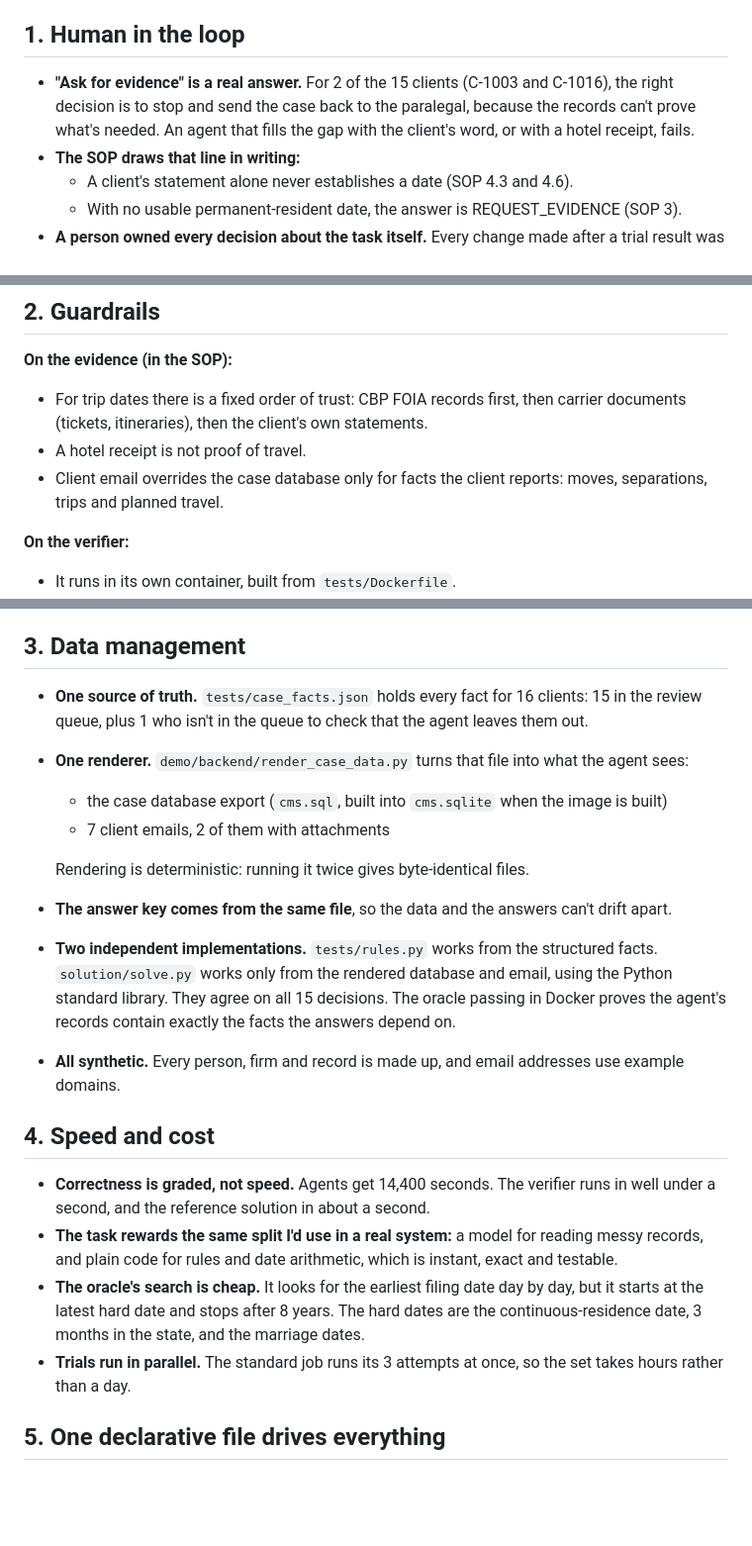
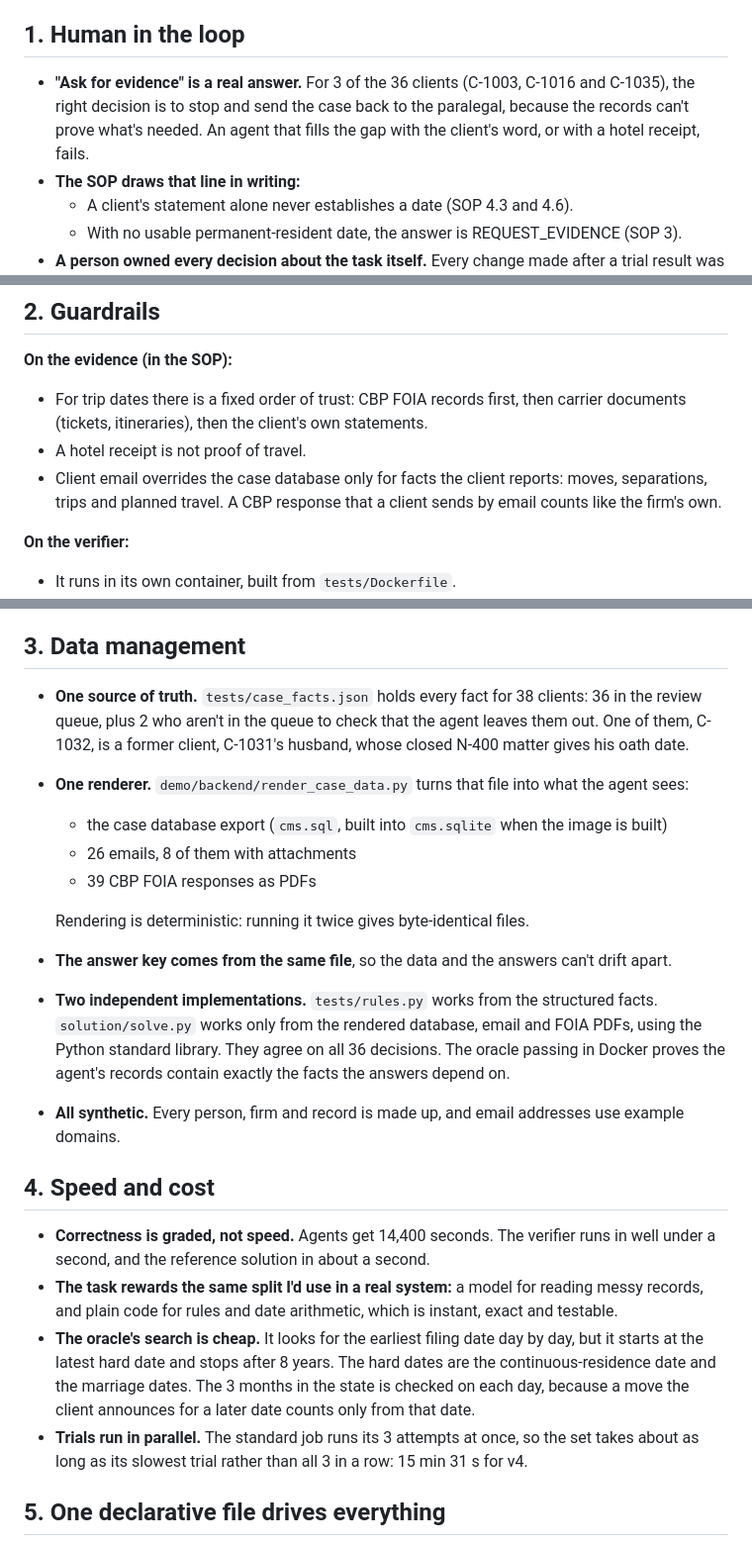
Before and after one commit to prajapatizeel240024/AgentEx, a Markdown page: docs/DESIGN.md, 3 parts joined by grey strips. Shown at 99% size. Rendered like a GitHub page; blank space fills up the shorter version.

```diff
--- a/docs/DESIGN.md
+++ b/docs/DESIGN.md
@@ -4,7 +4,7 @@ This note covers how the task handles the things every agent system has to get r
 
 ## 1. Human in the loop
 
-- **"Ask for evidence" is a real answer.** For 2 of the 15 clients (C-1003 and C-1016), the right decision is to stop and send the case back to the paralegal, because the records can't prove what's needed. An agent that fills the gap with the client's word, or with a hotel receipt, fails.
+- **"Ask for evidence" is a real answer.** For 3 of the 36 clients (C-1003, C-1016 and C-1035), the right decision is to stop and send the case back to the paralegal, because the records can't prove what's needed. An agent that fills the gap with the client's word, or with a hotel receipt, fails.
 - **The SOP draws that line in writing:**
   - A client's statement alone never establishes a date (SOP 4.3 and 4.6).
   - With no usable permanent-resident date, the answer is REQUEST_EVIDENCE (SOP 3).
@@ -16,7 +16,7 @@ This note covers how the task handles the things every agent system has to get r
 
 - For trip dates there is a fixed order of trust: CBP FOIA records first, then carrier documents (tickets, itineraries), then the client's own statements.
 - A hotel receipt is not proof of travel.
-- Client email overrides the case database only for facts the client reports: moves, separations, trips and planned travel.
+- Client email overrides the case database only for facts the client reports: moves, separations, trips and planned travel. A CBP response that a client sends by email counts like the firm's own.
 
 **On the verifier:**
 
@@ -34,22 +34,23 @@ This note covers how the task handles the things every agent system has to get r
 
 ## 3. Data management
 
-- **One source of truth.** `tests/case_facts.json` holds every fact for 16 clients: 15 in the review queue, plus 1 who isn't in the queue to check that the agent leaves them out.
+- **One source of truth.** `tests/case_facts.json` holds every fact for 38 clients: 36 in the review queue, plus 2 who aren't in the queue to check that the agent leaves them out. One of them, C-1032, is a former client, C-1031's husband, whose closed N-400 matter gives his oath date.
 - **One renderer.** `demo/backend/render_case_data.py` turns that file into what the agent sees:
   - the case database export (`cms.sql`, built into `cms.sqlite` when the image is built)
-  - 7 client emails, 2 of them with attachments
+  - 26 emails, 8 of them with attachments
+  - 39 CBP FOIA responses as PDFs
 
   Rendering is deterministic: running it twice gives byte-identical files.
 - **The answer key comes from the same file**, so the data and the answers can't drift apart.
-- **Two independent implementations.** `tests/rules.py` works from the structured facts. `solution/solve.py` works only from the rendered database and email, using the Python standard library. They agree on all 15 decisions. The oracle passing in Docker proves the agent's records contain exactly the facts the answers depend on.
+- **Two independent implementations.** `tests/rules.py` works from the structured facts. `solution/solve.py` works only from the rendered database, email and FOIA PDFs, using the Python standard library. They agree on all 36 decisions. The oracle passing in Docker proves the agent's records contain exactly the facts the answers depend on.
 - **All synthetic.** Every person, firm and record is made up, and email addresses use example domains.
 
 ## 4. Speed and cost
 
 - **Correctness is graded, not speed.** Agents get 14,400 seconds. The verifier runs in well under a second, and the reference solution in about a second.
 - **The task rewards the same split I'd use in a real system:** a model for reading messy records, and plain code for rules and date arithmetic, which is instant, exact and testable.
-- **The oracle's search is cheap.** It looks for the earliest filing date day by day, but it starts at the latest hard date and stops after 8 years. The hard dates are the continuous-residence date, 3 months in the state, and the marriage dates.
-- **Trials run in parallel.** The standard job runs its 3 attempts at once, so the set takes hours rather than a day.
+- **The oracle's search is cheap.** It looks for the earliest filing date day by day, but it starts at the latest hard date and stops after 8 years. The hard dates are the continuous-residence date and the marriage dates. The 3 months in the state is checked on each day, because a move the client announces for a later date counts only from that date.
+- **Trials run in parallel.** The standard job runs its 3 attempts at once, so the set takes about as long as its slowest trial rather than all 3 in a row: 15 min 31 s for v4.
 
 ## 5. One declarative file drives everything
 
```
Also changed, not shown: other parts of docs/DESIGN.md (+4 -4 lines), README.md (+2 -1 lines), docs/app-checker-oracle.png, docs/app-checker.png, docs/app-client-email.png, docs/app-client.png.
